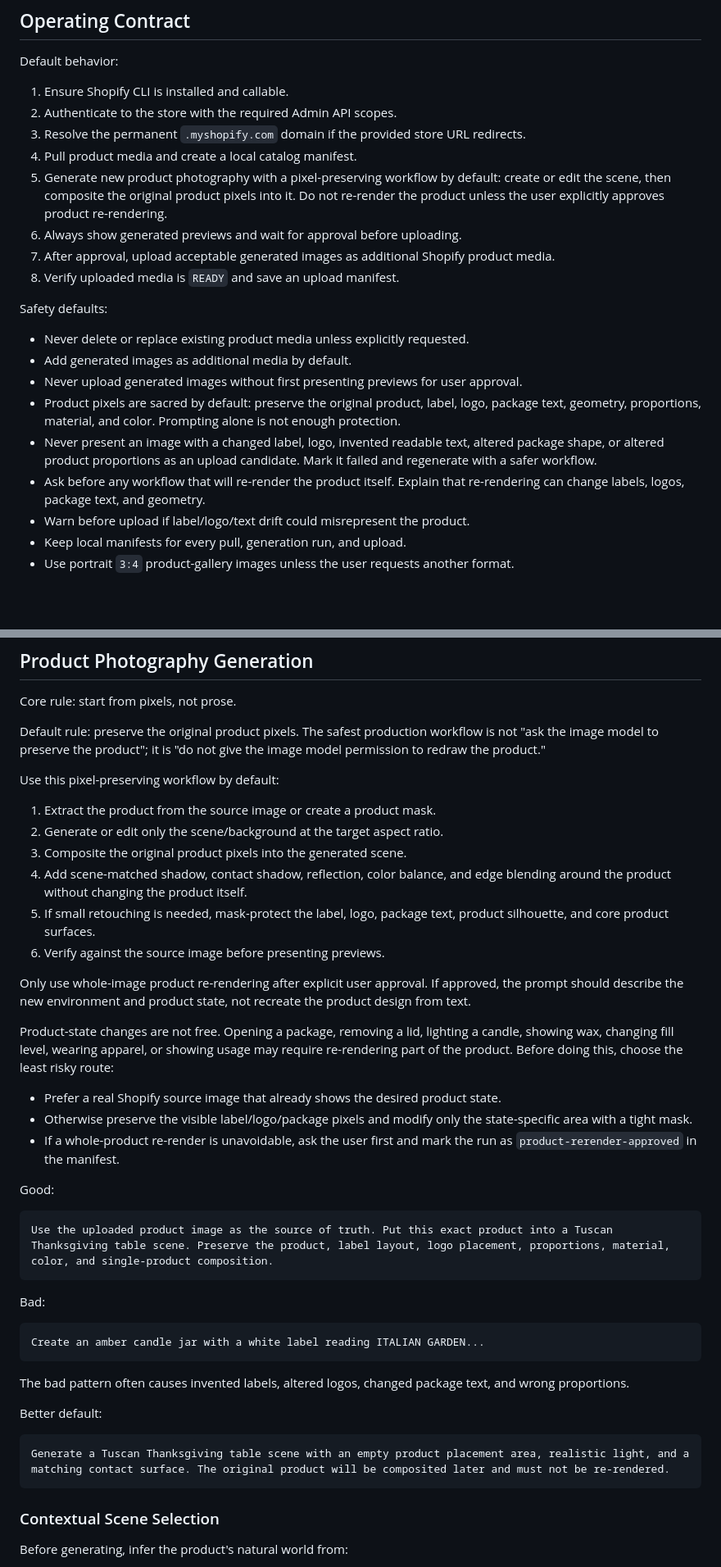
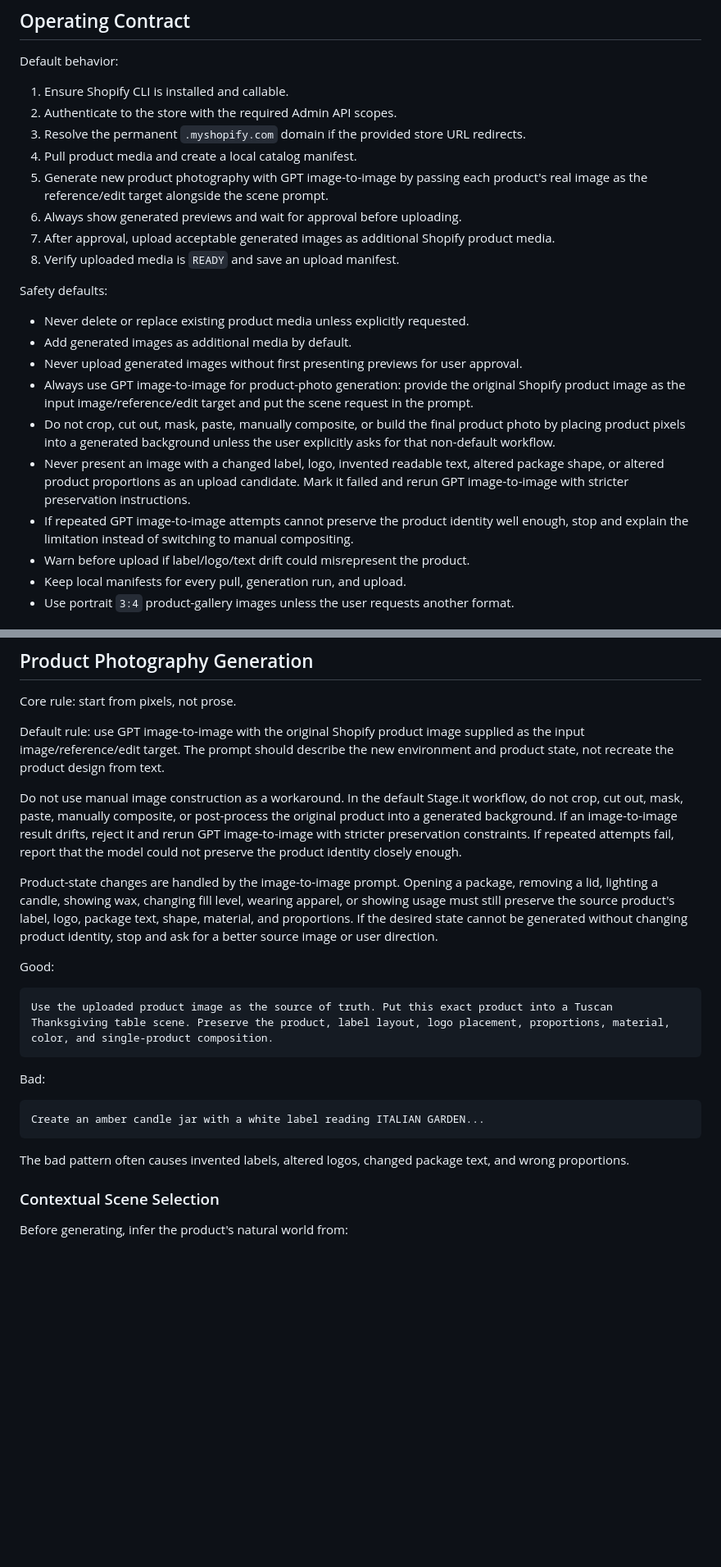
Before and after one commit to thibaultimbert/stage.it, a Markdown page: skill.md, 2 parts joined by grey strips. Shown at 82% size. Rendered like a GitHub page; blank space fills up the shorter version.

Commit message:
Enforce image-to-image product generation

````diff
--- a/skill.md
+++ b/skill.md
@@ -21,7 +21,7 @@ Default behavior:
 2. Authenticate to the store with the required Admin API scopes.
 3. Resolve the permanent `.myshopify.com` domain if the provided store URL redirects.
 4. Pull product media and create a local catalog manifest.
-5. Generate new product photography with a pixel-preserving workflow by default: create or edit the scene, then composite the original product pixels into it. Do not re-render the product unless the user explicitly approves product re-rendering.
+5. Generate new product photography with GPT image-to-image by passing each product's real image as the reference/edit target alongside the scene prompt.
 6. Always show generated previews and wait for approval before uploading.
 7. After approval, upload acceptable generated images as additional Shopify product media.
 8. Verify uploaded media is `READY` and save an upload manifest.
@@ -31,9 +31,10 @@ Safety defaults:
 - Never delete or replace existing product media unless explicitly requested.
 - Add generated images as additional media by default.
 - Never upload generated images without first presenting previews for user approval.
-- Product pixels are sacred by default: preserve the original product, label, logo, package text, geometry, proportions, material, and color. Prompting alone is not enough protection.
-- Never present an image with a changed label, logo, invented readable text, altered package shape, or altered product proportions as an upload candidate. Mark it failed and regenerate with a safer workflow.
-- Ask before any workflow that will re-render the product itself. Explain that re-rendering can change labels, logos, package text, and geometry.
+- Always use GPT image-to-image for product-photo generation: provide the original Shopify product image as the input image/reference/edit target and put the scene request in the prompt.
+- Do not crop, cut out, mask, paste, manually composite, or build the final product photo by placing product pixels into a generated background unless the user explicitly asks for that non-default workflow.
+- Never present an image with a changed label, logo, invented readable text, altered package shape, or altered product proportions as an upload candidate. Mark it failed and rerun GPT image-to-image with stricter preservation instructions.
+- If repeated GPT image-to-image attempts cannot preserve the product identity well enough, stop and explain the limitation instead of switching to manual compositing.
 - Warn before upload if label/logo/text drift could misrepresent the product.
 - Keep local manifests for every pull, generation run, and upload.
 - Use portrait `3:4` product-gallery images unless the user requests another format.
@@ -230,24 +231,11 @@ For each product:
 
 Core rule: start from pixels, not prose.
 
-Default rule: preserve the original product pixels. The safest production workflow is not "ask the image model to preserve the product"; it is "do not give the image model permission to redraw the product."
+Default rule: use GPT image-to-image with the original Shopify product image supplied as the input image/reference/edit target. The prompt should describe the new environment and product state, not recreate the product design from text.
 
-Use this pixel-preserving workflow by default:
+Do not use manual image construction as a workaround. In the default Stage.it workflow, do not crop, cut out, mask, paste, manually composite, or post-process the original product into a generated background. If an image-to-image result drifts, reject it and rerun GPT image-to-image with stricter preservation constraints. If repeated attempts fail, report that the model could not preserve the product identity closely enough.
 
-1. Extract the product from the source image or create a product mask.
-2. Generate or edit only the scene/background at the target aspect ratio.
-3. Composite the original product pixels into the generated scene.
-4. Add scene-matched shadow, contact shadow, reflection, color balance, and edge blending around the product without changing the product itself.
-5. If small retouching is needed, mask-protect the label, logo, package text, product silhouette, and core product surfaces.
-6. Verify against the source image before presenting previews.
-
-Only use whole-image product re-rendering after explicit user approval. If approved, the prompt should describe the new environment and product state, not recreate the product design from text.
-
-Product-state changes are not free. Opening a package, removing a lid, lighting a candle, showing wax, changing fill level, wearing apparel, or showing usage may require re-rendering part of the product. Before doing this, choose the least risky route:
-
-- Prefer a real Shopify source image that already shows the desired product state.
-- Otherwise preserve the visible label/logo/package pixels and modify only the state-specific area with a tight mask.
-- If a whole-product re-render is unavoidable, ask the user first and mark the run as `product-rerender-approved` in the manifest.
+Product-state changes are handled by the image-to-image prompt. Opening a package, removing a lid, lighting a candle, showing wax, changing fill level, wearing apparel, or showing usage must still preserve the source product's label, logo, package text, shape, material, and proportions. If the desired state cannot be generated without changing product identity, stop and ask for a better source image or user direction.
 
 Good:
 
@@ -262,12 +250,6 @@ Create an amber candle jar with a white label reading ITALIAN GARDEN...
 ```
 
 The bad pattern often causes invented labels, altered logos, changed package text, and wrong proportions.
-
-Better default:
-
-```text
-Generate a Tuscan Thanksgiving table scene with an empty product placement area, realistic light, and a matching contact surface. The original product will be composited later and must not be re-rendered.
-```
 
 ### Contextual Scene Selection
 
````
Also changed, not shown: other parts of skill.md (+7 -7 lines), 1 other file.
